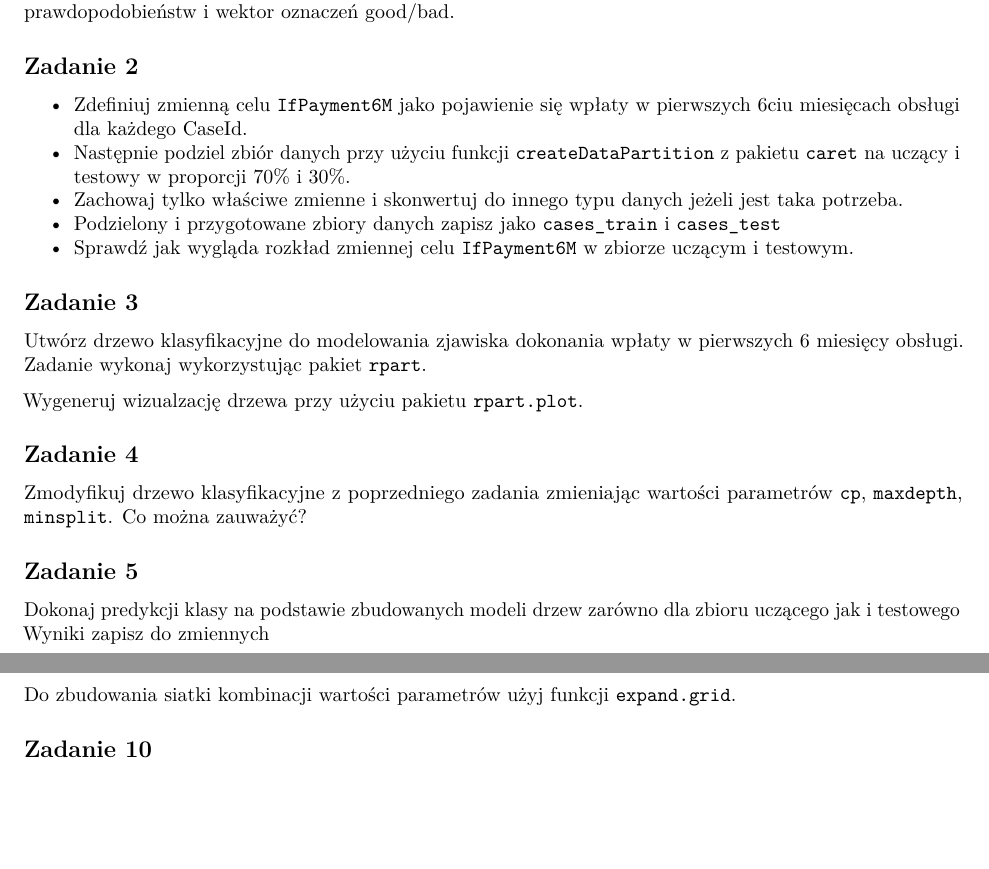
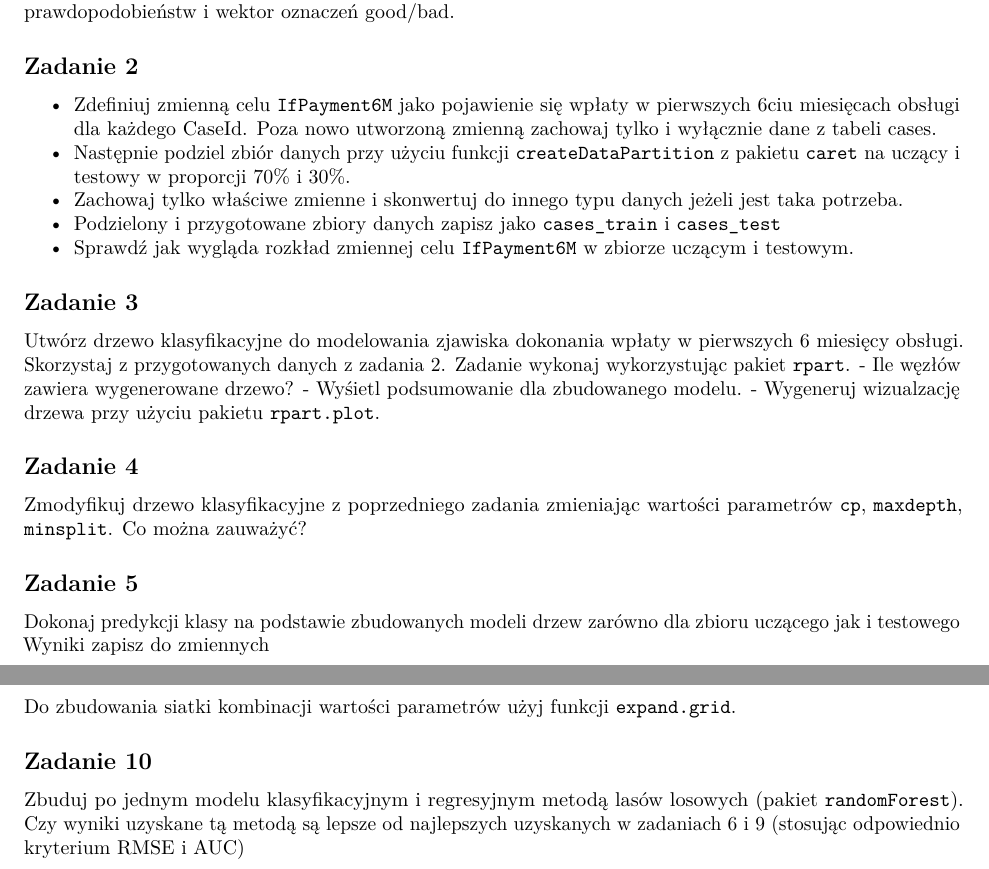
Before and after one commit to karabanb/UWr2018, an R Markdown document (Laboratorium 5.Rmd): two parts of pages 1 and 2 of 2, joined at a grey line, cut so that both start at the same text, the shorter picture padded with empty space. Rendered offline with R 4.5, knitr and Pandoc, then LaTeX, with nearby package versions.

Commit message:
Dodanie zadania z lasów losowych

```diff
--- a/Laboratorium 5.Rmd
+++ b/Laboratorium 5.Rmd
@@ -33,7 +33,7 @@ Wykonaj samodzielnie (bez używania dedykowanych pakietów/funkcji) wykres ROC.
 
 ## Zadanie 2
 
- - Zdefiniuj zmienną celu `IfPayment6M` jako pojawienie się wpłaty w pierwszych 6ciu miesięcach obsługi dla każdego CaseId.
+ - Zdefiniuj zmienną celu `IfPayment6M` jako pojawienie się wpłaty w pierwszych 6ciu miesięcach obsługi dla każdego CaseId. Poza nowo utworzoną zmienną zachowaj tylko i wyłącznie dane z tabeli cases.
  - Następnie podziel zbiór danych przy użyciu funkcji `createDataPartition` z pakietu `caret` na uczący i testowy w proporcji 70% i 30%.
  - Zachowaj tylko właściwe zmienne i skonwertuj do innego typu danych jeżeli jest taka potrzeba.
  - Podzielony i przygotowane zbiory danych zapisz jako `cases_train` i `cases_test`
@@ -42,10 +42,10 @@ Wykonaj samodzielnie (bez używania dedykowanych pakietów/funkcji) wykres ROC.
 
 ## Zadanie 3
 
-Utwórz drzewo klasyfikacyjne do modelowania zjawiska dokonania wpłaty w  pierwszych 6 miesięcy obsługi. Zadanie wykonaj wykorzystując pakiet `rpart`.
-
-Wygeneruj wizualzację drzewa przy użyciu pakietu `rpart.plot`.
-
+Utwórz drzewo klasyfikacyjne do modelowania zjawiska dokonania wpłaty w  pierwszych 6 miesięcy obsługi. Skorzystaj z przygotowanych danych z zadania 2. Zadanie wykonaj wykorzystując pakiet `rpart`.
+- Ile węzłów zawiera wygenerowane drzewo?
+- Wyśietl podsumowanie dla zbudowanego modelu.
+- Wygeneruj wizualzację drzewa przy użyciu pakietu `rpart.plot`.
 
 ## Zadanie 4
 
@@ -77,3 +77,5 @@ dla wszystkich kombinacji wartości parametrów `maxdepth = seq(2,6,1)`, `minspl
 Do zbudowania siatki kombinacji wartości parametrów użyj funkcji `expand.grid`.
 
 ## Zadanie 10
+
+Zbuduj po jednym modelu klasyfikacyjnym i regresyjnym metodą lasów losowych (pakiet `randomForest`). Czy wyniki uzyskane tą metodą są lepsze od najlepszych uzyskanych w zadaniach 6 i 9 (stosując odpowiednio kryterium RMSE i AUC)
```
